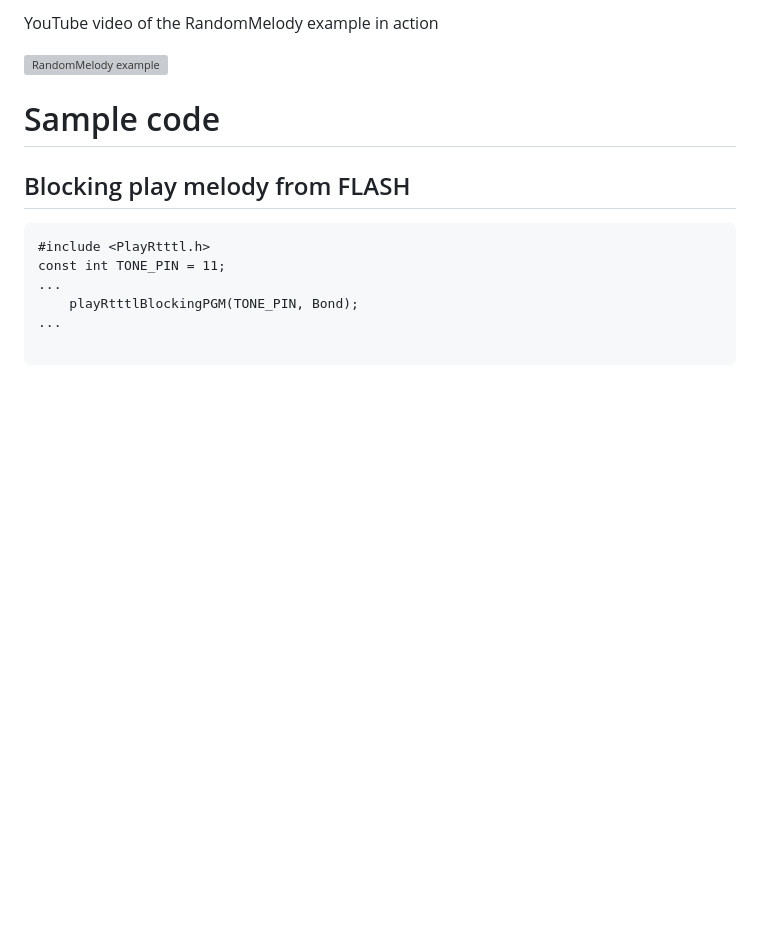
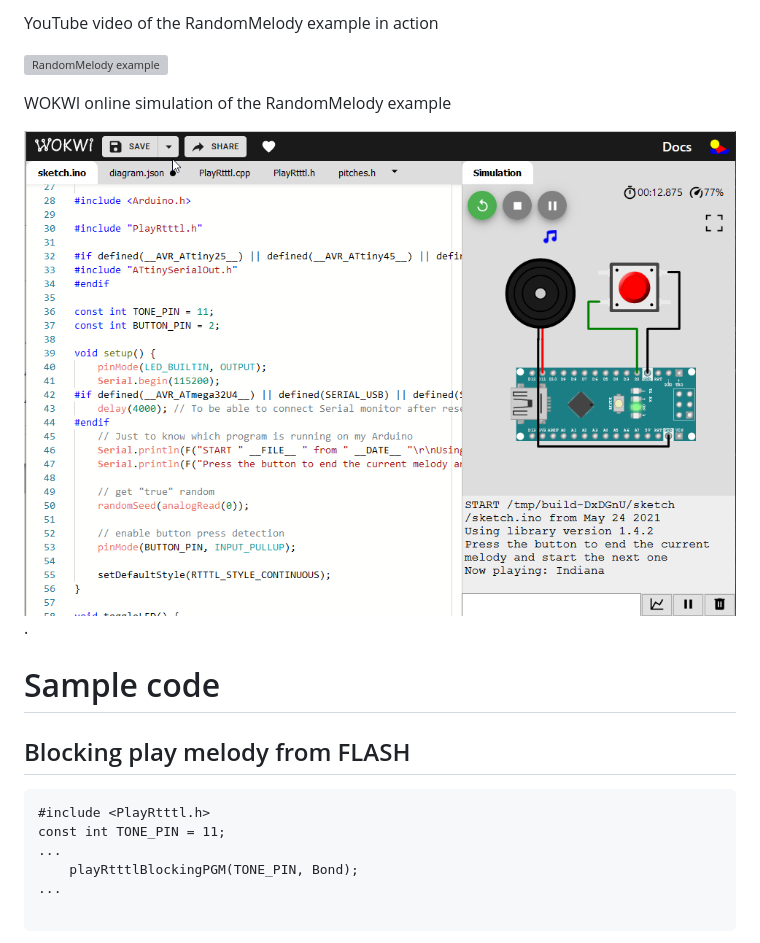
Before and after one commit to ArminJo/PlayRtttl, a Markdown page: README.md, the part around one of its changes. Drawn GitHub-style; pictures changed too: pictures/Wokwi_PlayRandowMelody.png (added); blank space fills up the shorter version; grey boxes are pictures that could not be loaded.

Commit message:
Wokwi Link added

```diff
--- a/README.md
+++ b/README.md
@@ -23,6 +23,10 @@ Improved Arduino library version of the RTTTL.pde example code written by Brett
 YouTube video of the RandomMelody example in action
 
 [![RandomMelody example](https://i.ytimg.com/vi/0n9_Fm3VP3w/hqdefault.jpg)](https://www.youtube.com/watch?v=0n9_Fm3VP3w)
+
+WOKWI online simulation of the RandomMelody example
+
+[![WOKWI online simulation of the RandomMelody example](https://github.com/ArminJo/PlayRtttl/blob/master/pictures/Wokwi_PlayRandowMelody.png)](https://wokwi.com/arduino/projects/299510184400650762).
 
 # Sample code
 ## Blocking play melody from FLASH
```
Also changed, not shown: other parts of README.md (+1 -1 lines), 4 other files.
